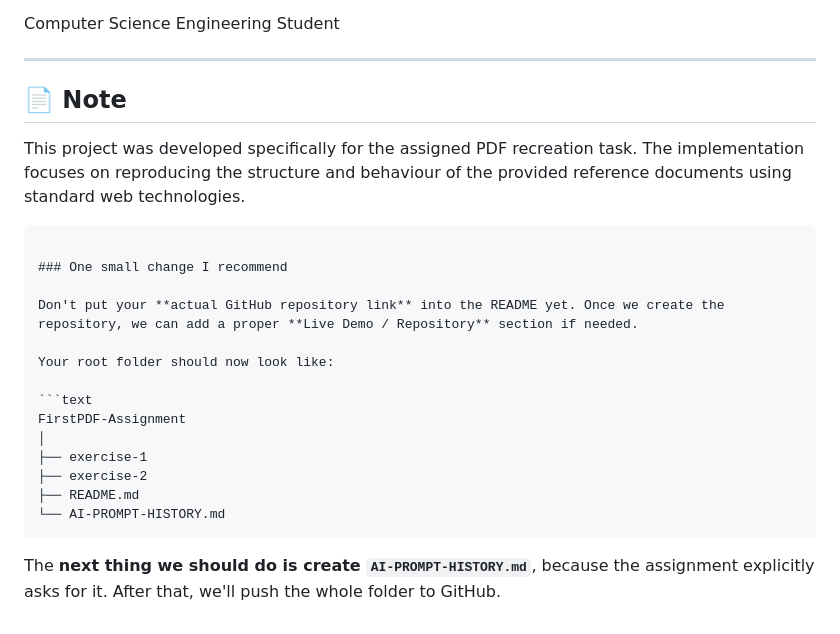
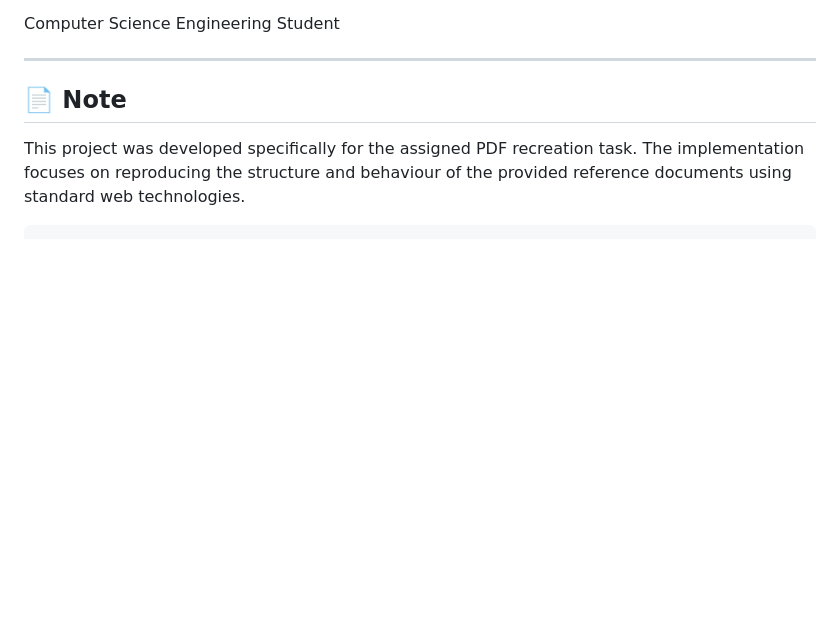
Before and after one commit to smithaum/FirstPDF-Assignment, a Markdown page: README.md, the part around one of its changes. Drawn GitHub-style; blank space fills up the shorter version.

`````diff
--- a/README.md
+++ b/README.md
@@ -436,20 +436,3 @@ Computer Science Engineering Student
 This project was developed specifically for the assigned PDF recreation task. The implementation focuses on reproducing the structure and behaviour of the provided reference documents using standard web technologies.
 
 ````
-
-### One small change I recommend
-
-Don't put your **actual GitHub repository link** into the README yet. Once we create the repository, we can add a proper **Live Demo / Repository** section if needed.
-
-Your root folder should now look like:
-
-```text
-FirstPDF-Assignment
-│
-├── exercise-1
-├── exercise-2
-├── README.md
-└── AI-PROMPT-HISTORY.md
-````
-
-The **next thing we should do is create `AI-PROMPT-HISTORY.md`**, because the assignment explicitly asks for it. After that, we'll push the whole folder to GitHub.
`````
Also changed, not shown: other parts of README.md (+1 -1 lines).
